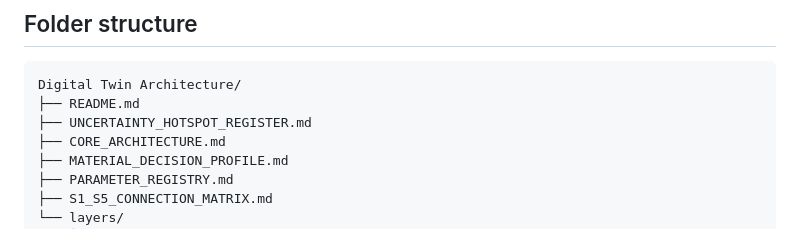
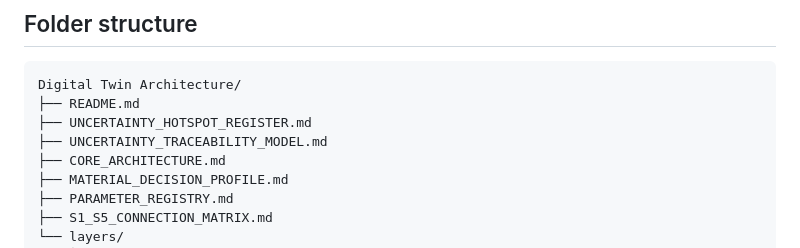
Before and after one commit to Hosseinabdeyazd/Review-Paper-IOER, a Markdown page: Digital Twin Architecture/README.md, the part around the change. Rendered like a GitHub page.

Commit message:
Link uncertainty traceability model in Digital Twin workspace

```diff
--- a/Digital Twin Architecture/README.md
+++ b/Digital Twin Architecture/README.md
@@ -256,6 +256,7 @@ This separation prevents properties such as building age, material type, demolit
 Digital Twin Architecture/
 ├── README.md
 ├── UNCERTAINTY_HOTSPOT_REGISTER.md
+├── UNCERTAINTY_TRACEABILITY_MODEL.md
 ├── CORE_ARCHITECTURE.md
 ├── MATERIAL_DECISION_PROFILE.md
 ├── PARAMETER_REGISTRY.md
```
